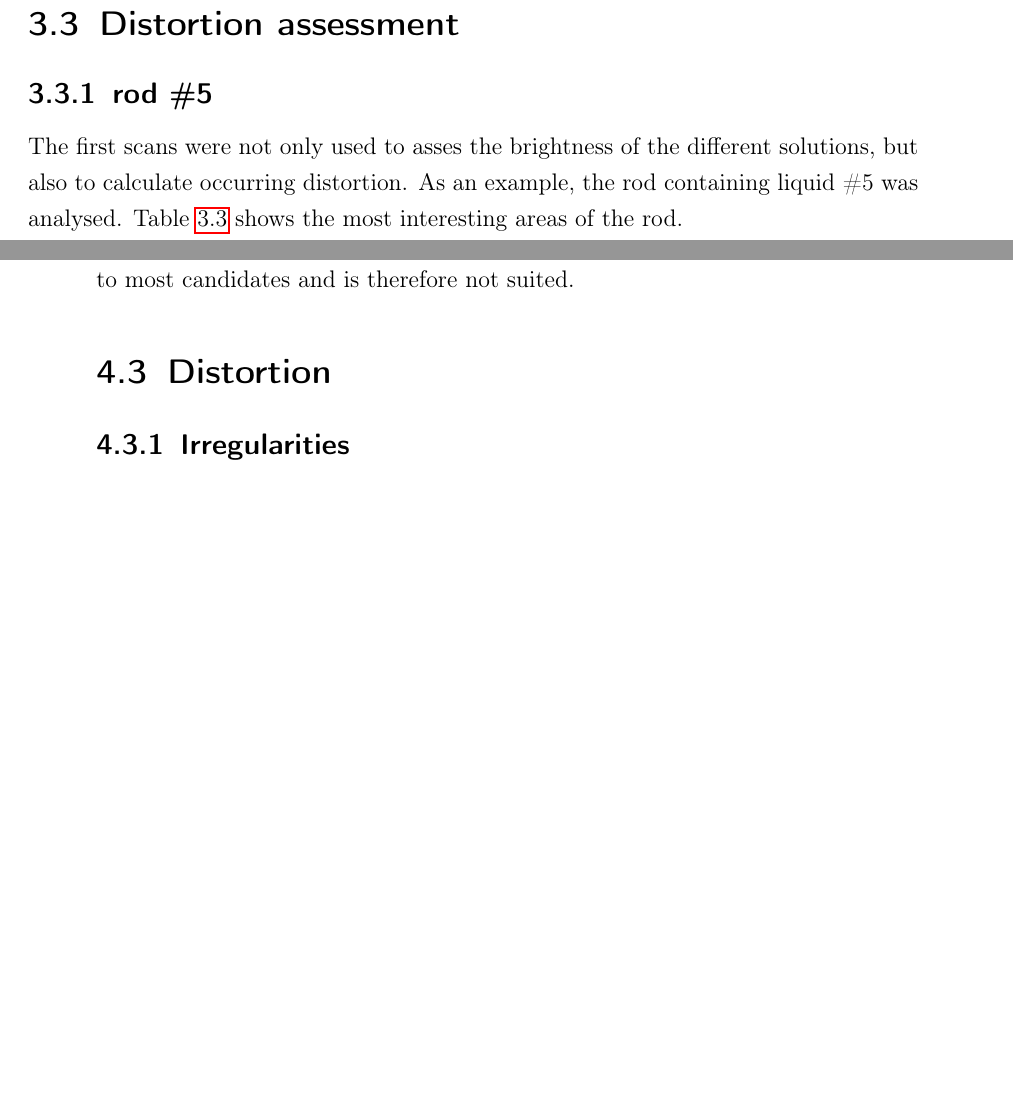
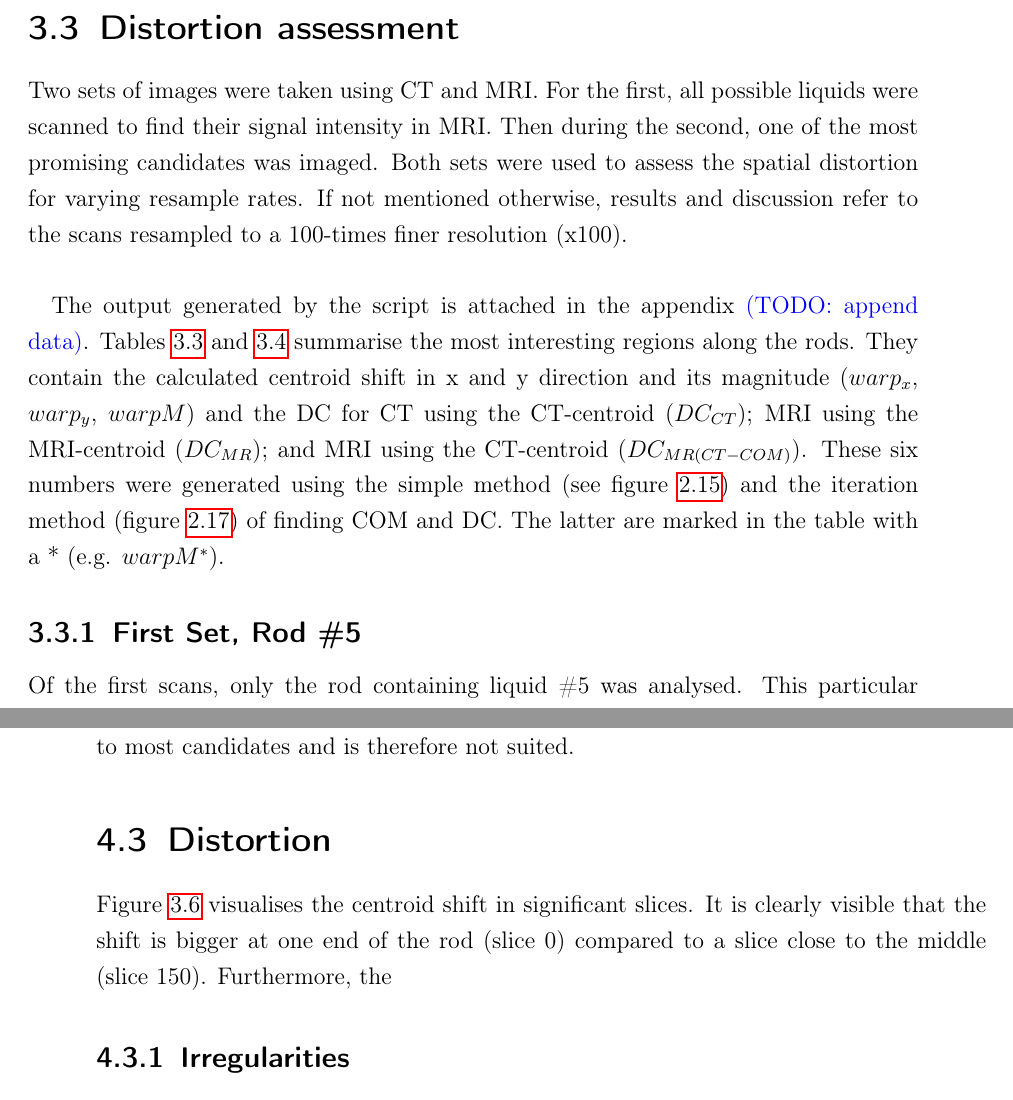
Before and after one commit to cyberspeck/warp-thesis, a LaTeX thesis (latex2/bachelor-thesis.tex, which reads latex2/discussion.tex, latex2/results.tex): two parts of pages 68 and 81 of 92, joined at a grey line, cut so that both start at the same text, the shorter picture padded with empty space. Compiled offline with pdfLaTeX.

Commit message:
worked on results and discussion

```diff
--- a/latex2/discussion.tex
+++ b/latex2/discussion.tex
@@ -148,6 +148,10 @@ The silicon oil (\textbf{\#17}) on, the other side, had a low signal compared to
 \section{Distortion}
 
 
+Figure \ref{fig:MR_x100_centroids} visualises the centroid shift in significant slices.
+It is clearly visible that the shift is bigger at one end of the rod (slice 0) compared to a slice close to the middle (slice 150).
+Furthermore, the
+
 \subsection{Irregularities}
 \todo{rewrite}
 In the case of a slice located at a plastic pane, the CT image will be mostly very bright, as the plastic results in a high intensity.
--- a/latex2/results.tex
+++ b/latex2/results.tex
@@ -210,15 +210,22 @@ Liquid \textbf{\#15} on the other hand did not form bubbles at the middle of the
 \end{figure}
 
 \section{Distortion assessment}
+
+Two sets of images were taken using CT and MRI.
+For the first, all possible liquids were scanned to find their signal intensity in MRI.
+Then during the second, one of the most promising candidates was imaged.
+Both sets were used to assess the spatial distortion for varying resample rates.
+If not mentioned otherwise, results and discussion refer to the scans resampled to a 100-times finer resolution (x100). \\
+
+The output generated by the script is attached in the appendix \todo{append data}.
+Tables \ref{tab:spit-out-5} and \ref{tab:spit-out-17} summarise the most interesting regions along the rods.
+They contain the calculated centroid shift in x and y direction and its magnitude ($warp_x$, $warp_y$, $warpM$) and the DC for CT using the CT-centroid ($DC_{CT}$); MRI using the MRI-centroid ($DC_{MR}$); and MRI using the CT-centroid ($DC_{MR(CT-COM)}$).
+These six numbers were generated using the simple method (see figure \ref{flo:COM-simple}) and the iteration method (figure \ref{flo:COM-iter}) of finding COM and DC.
+The latter are marked in the table with a * (e.g. $warpM^*$).
 %As described later, resolution might influence the efficiency of the distortion assessment.#
 %Therefore all calculations were done with the original resolution and interpolated images that have a higher resolution.
 
-\subsection{rod \#5}
+\subsection{First Set, Rod \#5}
 
-The first scans were not only used to asses the brightness of the different solutions, but also to calculate occurring distortion.
-As an example, the rod containing liquid \#5 was analysed.
-Table \ref{tab:spit-out-5} shows the most interesting areas of the rod.
-
-
-The obtained dice coefficient varies not only because of the circle's centre and the radius, it also depends on the images resolution.
-Figure \ref{fig:CT_dc} and \ref{fig:MR_dc} show the DC (optimised) obtained using CT and MRI scans over resample rate.
+Of the first scans, only the rod containing liquid \#5 was analysed.
+This particular rod was chosen, because it had a reasonably good signal strength and it contained a small air bubble.
```
Also changed, not shown: latex2/material_methods.tex (+2 -2 lines), latex2/results.tex (16 more changed lines).
